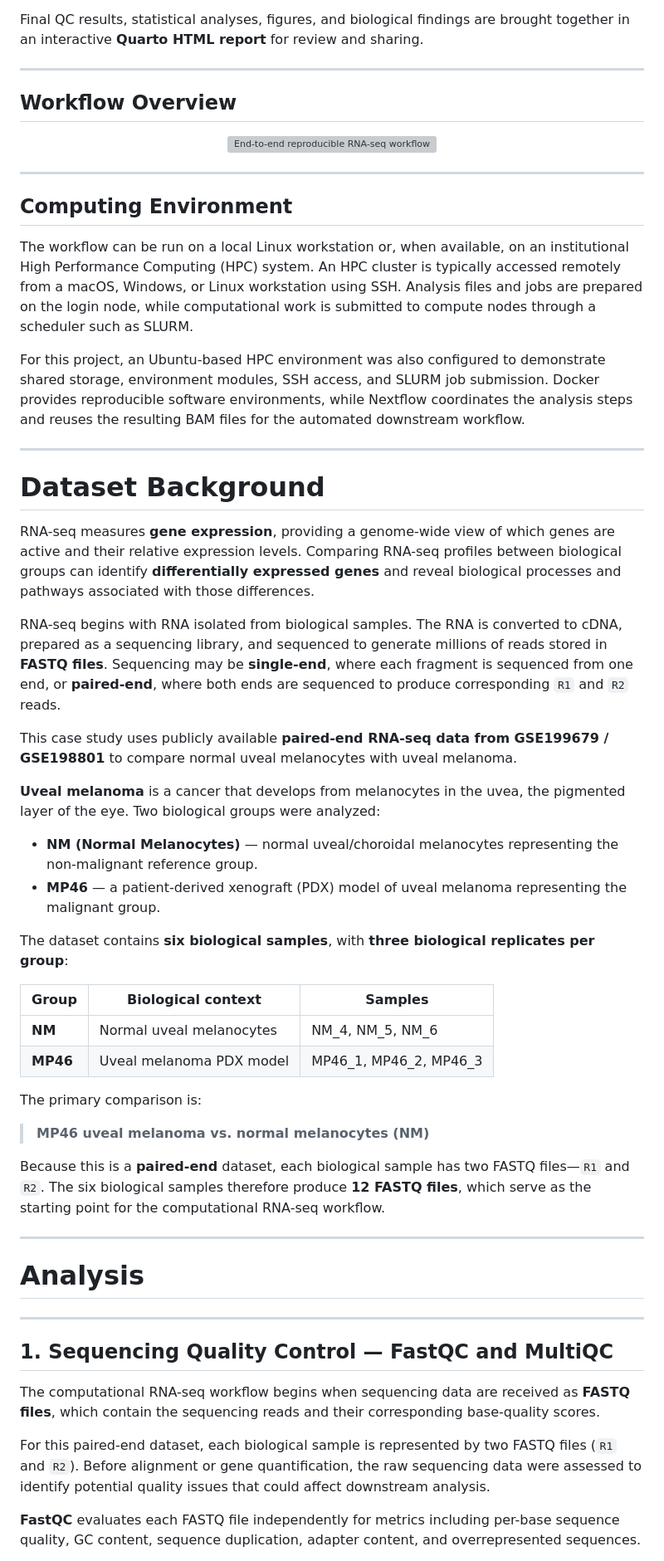
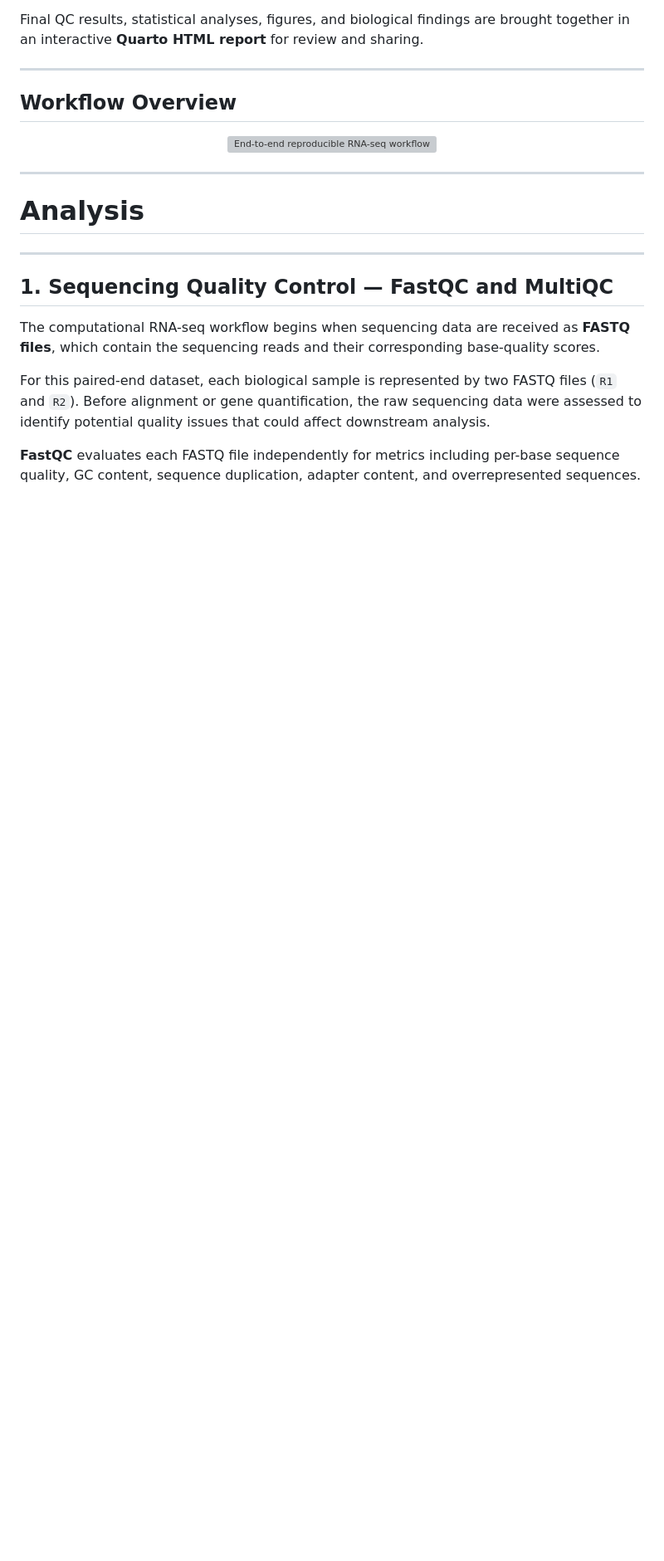
Before and after one commit to ArchanaAllishe/bioinformatics-analysis-workflows, a Markdown page: README.md, the part around the change. Shown at 83% size. GitHub-like rendering; blank space fills up the shorter version; grey boxes are pictures that could not be loaded.

```diff
--- a/README.md
+++ b/README.md
@@ -54,48 +54,6 @@ Final QC results, statistical analyses, figures, and biological findings are bro
        width="100%">
 </p>
 
----
-## Computing Environment
-
-The workflow can be run on a local Linux workstation or, when available, on
-an institutional High Performance Computing (HPC) system. An HPC cluster is typically accessed remotely
-from a macOS, Windows, or Linux workstation using SSH. Analysis files and jobs
-are prepared on the login node, while computational work is submitted to
-compute nodes through a scheduler such as SLURM.
-
-For this project, an Ubuntu-based HPC environment was also configured to
-demonstrate shared storage, environment modules, SSH access, and SLURM job
-submission. Docker provides reproducible software environments, while Nextflow
-coordinates the analysis steps and reuses the resulting BAM files for the
-automated downstream workflow.
-
----
-
-# Dataset Background
-
-RNA-seq measures **gene expression**, providing a genome-wide view of which genes are active and their relative expression levels. Comparing RNA-seq profiles between biological groups can identify **differentially expressed genes** and reveal biological processes and pathways associated with those differences.
-
-RNA-seq begins with RNA isolated from biological samples. The RNA is converted to cDNA, prepared as a sequencing library, and sequenced to generate millions of reads stored in **FASTQ files**. Sequencing may be **single-end**, where each fragment is sequenced from one end, or **paired-end**, where both ends are sequenced to produce corresponding `R1` and `R2` reads.
-
-This case study uses publicly available **paired-end RNA-seq data from GSE199679 / GSE198801** to compare normal uveal melanocytes with uveal melanoma.
-
-**Uveal melanoma** is a cancer that develops from melanocytes in the uvea, the pigmented layer of the eye. Two biological groups were analyzed:
-
-- **NM (Normal Melanocytes)** — normal uveal/choroidal melanocytes representing the non-malignant reference group.
-- **MP46** — a patient-derived xenograft (PDX) model of uveal melanoma representing the malignant group.
-
-The dataset contains **six biological samples**, with **three biological replicates per group**:
-
-| Group | Biological context | Samples |
-|---|---|---|
-| **NM** | Normal uveal melanocytes | NM_4, NM_5, NM_6 |
-| **MP46** | Uveal melanoma PDX model | MP46_1, MP46_2, MP46_3 |
-
-The primary comparison is:
-
-> **MP46 uveal melanoma vs. normal melanocytes (NM)**
-
-Because this is a **paired-end** dataset, each biological sample has two FASTQ files—`R1` and `R2`. The six biological samples therefore produce **12 FASTQ files**, which serve as the starting point for the computational RNA-seq workflow.
 
 ---
 # Analysis
```
